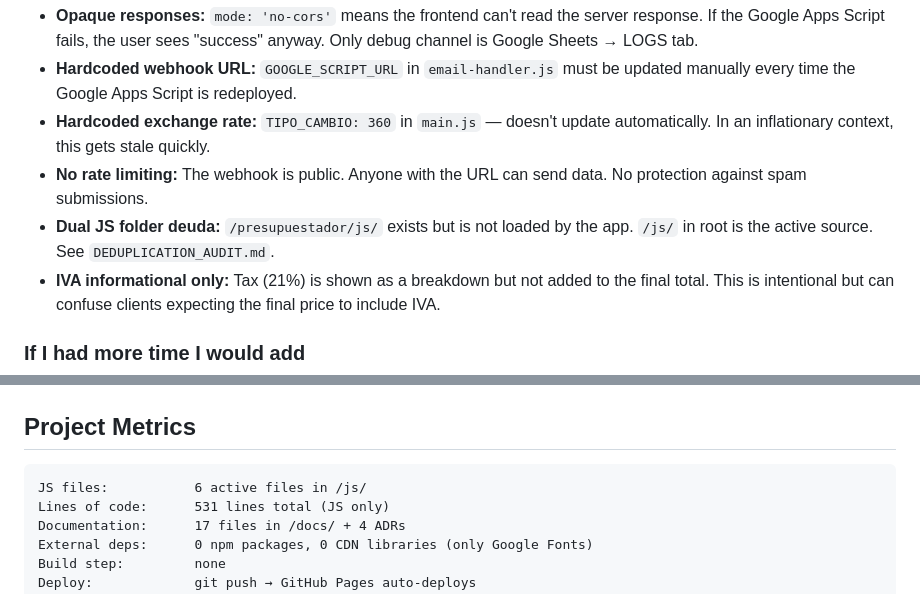
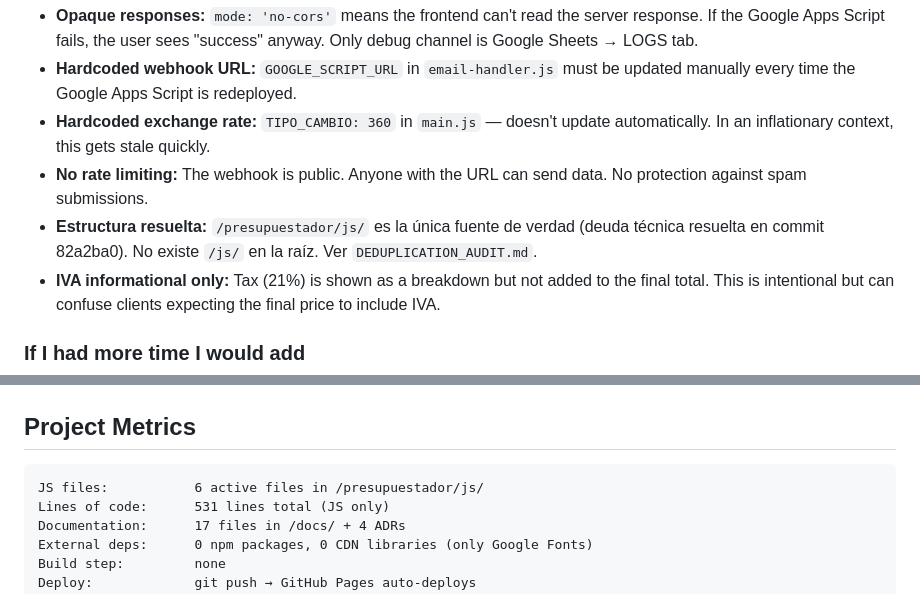
Before and after one commit to lgavegno/generador-presupuestos, a Markdown page: README.md, 2 parts joined by grey strips. Drawn GitHub-style.

````diff
--- a/README.md
+++ b/README.md
@@ -397,7 +406,7 @@ Para soporte o preguntas sobre la arquitectura:
 - **Hardcoded webhook URL:** `GOOGLE_SCRIPT_URL` in `email-handler.js` must be updated manually every time the Google Apps Script is redeployed.
 - **Hardcoded exchange rate:** `TIPO_CAMBIO: 360` in `main.js` — doesn't update automatically. In an inflationary context, this gets stale quickly.
 - **No rate limiting:** The webhook is public. Anyone with the URL can send data. No protection against spam submissions.
-- **Dual JS folder deuda:** `/presupuestador/js/` exists but is not loaded by the app. `/js/` in root is the active source. See `DEDUPLICATION_AUDIT.md`.
+- **Estructura resuelta:** `/presupuestador/js/` es la única fuente de verdad (deuda técnica resuelta en commit 82a2ba0). No existe `/js/` en la raíz. Ver `DEDUPLICATION_AUDIT.md`.
 - **IVA informational only:** Tax (21%) is shown as a breakdown but not added to the final total. This is intentional but can confuse clients expecting the final price to include IVA.
 
 ### If I had more time I would add
@@ -414,7 +423,7 @@ Para soporte o preguntas sobre la arquitectura:
 ## Project Metrics
 
 ```
-JS files:           6 active files in /js/
+JS files:           6 active files in /presupuestador/js/
 Lines of code:      531 lines total (JS only)
 Documentation:      17 files in /docs/ + 4 ADRs
 External deps:      0 npm packages, 0 CDN libraries (only Google Fonts)
````
Also changed, not shown: other parts of README.md (+32 -23 lines), CLAUDE.md (+4 -4 lines), docs/BITACORA_TECNICA.md (added, +227 -0 lines).
